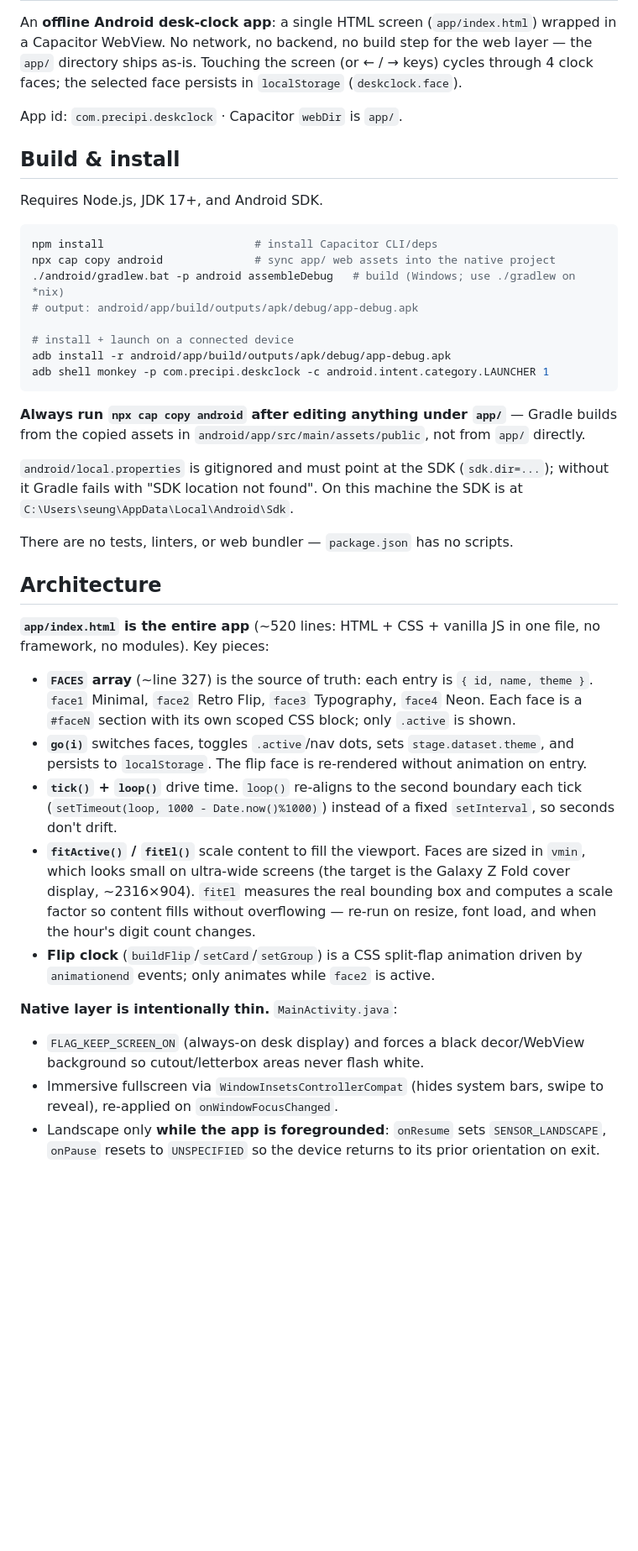
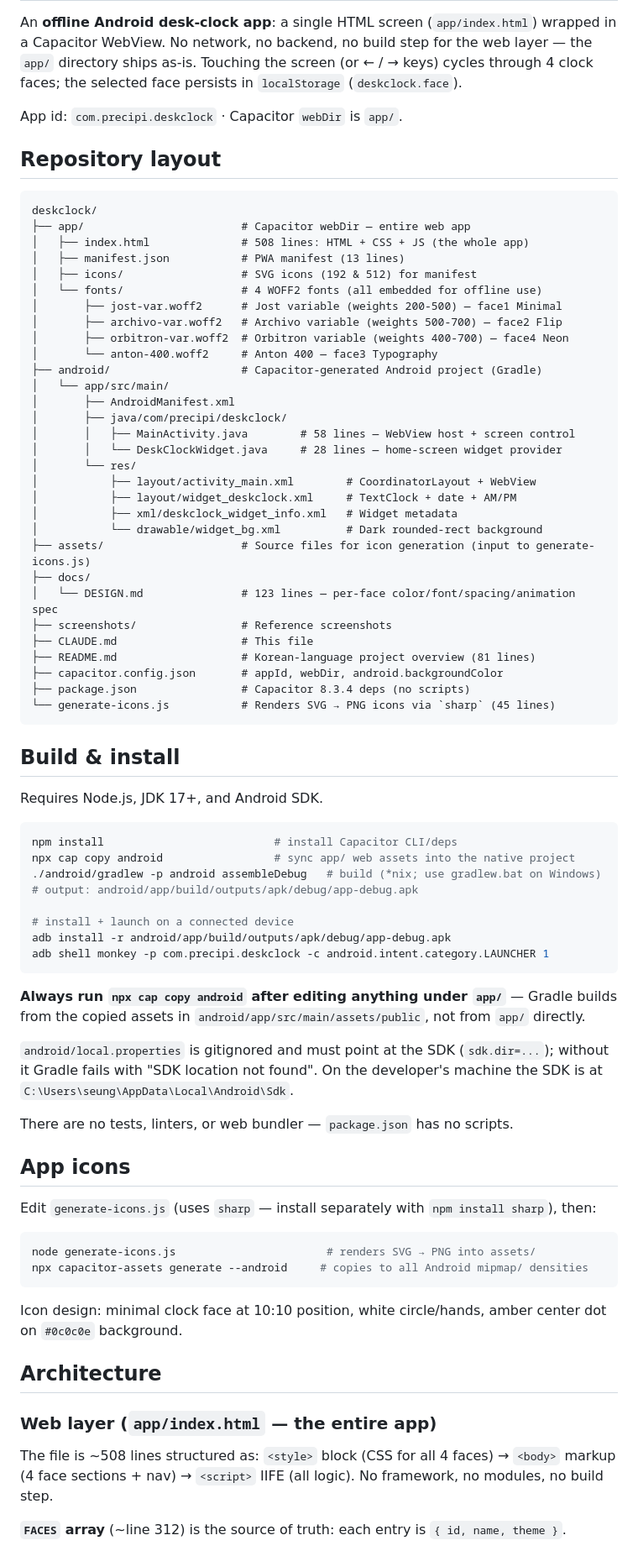
Before and after one commit to shchun/deskclock, a Markdown page: CLAUDE.md, the part around one of its changes. Shown at 84% size. GitHub-like rendering; blank space fills up the shorter version.

Commit message:
docs(claude): CLAUDE.md 전면 개정 — 정확한 파일 구조·라인 수·함수 목록 반영
- 실제 파일 탐색 기반으로 라인 수 보정(index.html 508줄, MainActivity 58줄 등)
- 디렉터리 트리(assets/, screenshots/, .claude/, app/icons/, app/fonts/ 등) 추가
- 4개 폰트 × 용도(face별) 매핑 명시
- go/tick/loop/fitActive/buildFlip 등 핵심 함수 역할 상세 기술
- capacitor.config.json android.backgroundColor, sharp 미등록 주의사항 추가
- 아이콘 생성 절차(generate-icons.js → npx capacitor-assets) 독립 섹션으로 분리
- 네이티브 레이어(MainActivity, Widget, Manifest) 설명 보강

https://claude.ai/code/session_01MLYJMvti2jSGwHKugzfLDA

````diff
--- a/CLAUDE.md
+++ b/CLAUDE.md
@@ -8,14 +8,49 @@ An **offline Android desk-clock app**: a single HTML screen (`app/index.html`) w
 
 App id: `com.precipi.deskclock` · Capacitor `webDir` is `app/`.
 
+## Repository layout
+
+```
+deskclock/
+├── app/                        # Capacitor webDir — entire web app
+│   ├── index.html              # 508 lines: HTML + CSS + JS (the whole app)
+│   ├── manifest.json           # PWA manifest (13 lines)
+│   ├── icons/                  # SVG icons (192 & 512) for manifest
+│   └── fonts/                  # 4 WOFF2 fonts (all embedded for offline use)
+│       ├── jost-var.woff2      # Jost variable (weights 200-500) — face1 Minimal
+│       ├── archivo-var.woff2   # Archivo variable (weights 500-700) — face2 Flip
+│       ├── orbitron-var.woff2  # Orbitron variable (weights 400-700) — face4 Neon
+│       └── anton-400.woff2     # Anton 400 — face3 Typography
+├── android/                    # Capacitor-generated Android project (Gradle)
+│   └── app/src/main/
+│       ├── AndroidManifest.xml
+│       ├── java/com/precipi/deskclock/
+│       │   ├── MainActivity.java        # 58 lines — WebView host + screen control
+│       │   └── DeskClockWidget.java     # 28 lines — home-screen widget provider
+│       └── res/
+│           ├── layout/activity_main.xml        # CoordinatorLayout + WebView
+│           ├── layout/widget_deskclock.xml     # TextClock + date + AM/PM
+│           ├── xml/deskclock_widget_info.xml   # Widget metadata
+│           └── drawable/widget_bg.xml          # Dark rounded-rect background
+├── assets/                     # Source files for icon generation (input to generate-icons.js)
+├── docs/
+│   └── DESIGN.md               # 123 lines — per-face color/font/spacing/animation spec
+├── screenshots/                # Reference screenshots
+├── CLAUDE.md                   # This file
+├── README.md                   # Korean-language project overview (81 lines)
+├── capacitor.config.json       # appId, webDir, android.backgroundColor
+├── package.json                # Capacitor 8.3.4 deps (no scripts)
+└── generate-icons.js           # Renders SVG → PNG icons via `sharp` (45 lines)
+```
+
 ## Build & install
 
 Requires Node.js, JDK 17+, and Android SDK.
 
 ```bash
-npm install                       # install Capacitor CLI/deps
-npx cap copy android              # sync app/ web assets into the native project
-./android/gradlew.bat -p android assembleDebug   # build (Windows; use ./gradlew on *nix)
+npm install                          # install Capacitor CLI/deps
+npx cap copy android                 # sync app/ web assets into the native project
+./android/gradlew -p android assembleDebug   # build (*nix; use gradlew.bat on Windows)
 # output: android/app/build/outputs/apk/debug/app-debug.apk
 
 # install + launch on a connected device
@@ -25,22 +60,26 @@ adb shell monkey -p com.precipi.deskclock -c android.intent.category.LAUNCHER 1
 
 **Always run `npx cap copy android` after editing anything under `app/`** — Gradle builds from the copied assets in `android/app/src/main/assets/public`, not from `app/` directly.
 
-`android/local.properties` is gitignored and must point at the SDK (`sdk.dir=...`); without it Gradle fails with "SDK location not found". On this machine the SDK is at `C:\Users\seung\AppData\Local\Android\Sdk`.
+`android/local.properties` is gitignored and must point at the SDK (`sdk.dir=...`); without it Gradle fails with "SDK location not found". On the developer's machine the SDK is at `C:\Users\seung\AppData\Local\Android\Sdk`.
 
 There are no tests, linters, or web bundler — `package.json` has no scripts.
 
+## App icons
+
+Edit `generate-icons.js` (uses `sharp` — install separately with `npm install sharp`), then:
+
+```bash
+node generate-icons.js                       # renders SVG → PNG into assets/
+npx capacitor-assets generate --android     # copies to all Android mipmap/ densities
+```
+
+Icon design: minimal clock face at 10:10 position, white circle/hands, amber center dot on `#0c0c0e` background.
+
 ## Architecture
 
-**`app/index.html` is the entire app** (~520 lines: HTML + CSS + vanilla JS in one file, no framework, no modules). Key pieces:
+### Web layer (`app/index.html` — the entire app)
 
-- **`FACES` array** (~line 327) is the source of truth: each entry is `{ id, name, theme }`. `face1` Minimal, `face2` Retro Flip, `face3` Typography, `face4` Neon. Each face is a `#faceN` section with its own scoped CSS block; only `.active` is shown.
-- **`go(i)`** switches faces, toggles `.active`/nav dots, sets `stage.dataset.theme`, and persists to `localStorage`. The flip face is re-rendered without animation on entry.
-- **`tick()` + `loop()`** drive time. `loop()` re-aligns to the second boundary each tick (`setTimeout(loop, 1000 - Date.now()%1000)`) instead of a fixed `setInterval`, so seconds don't drift.
-- **`fitActive()` / `fitEl()`** scale content to fill the viewport. Faces are sized in `vmin`, which looks small on ultra-wide screens (the target is the Galaxy Z Fold cover display, ~2316×904). `fitEl` measures the real bounding box and computes a scale factor so content fills without overflowing — re-run on resize, font load, and when the hour's digit count changes.
-- **Flip clock** (`buildFlip`/`setCard`/`setGroup`) is a CSS split-flap animation driven by `animationend` events; only animates while `face2` is active.
+The file is ~508 lines structured as: `<style>` block (CSS for all 4 faces) → `<body>` markup (4 face sections + nav) → `<script>` IIFE (all logic). No framework, no modules, no build step.
 
-**Native layer is intentionally thin.** `MainActivity.java`:
-- `FLAG_KEEP_SCREEN_ON` (always-on desk display) and forces a black decor/WebView background so cutout/letterbox areas never flash white.
-- Immersive fullscreen via `WindowInsetsControllerCompat` (hides system bars, swipe to reveal), re-applied on `onWindowFocusChanged`.
-- Landscape only **while the app is foregrounded**: `onResume` sets `SENSOR_LANDSCAPE`, `onPause` resets to `UNSPECIFIED` so the device returns to its prior orientation on exit.
+**`FACES` array** (~line 312) is the source of truth: each entry is `{ id, name, theme }`.
 
````
Also changed, not shown: other parts of CLAUDE.md (+40 -4 lines).
